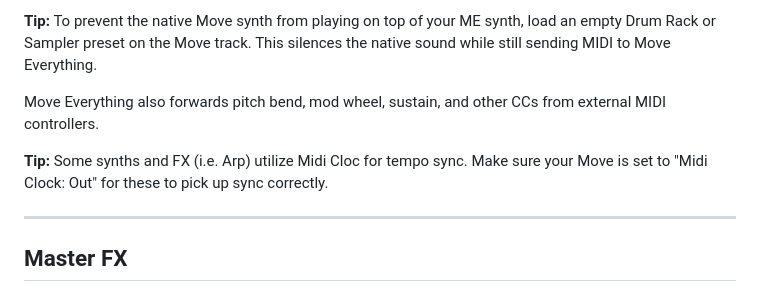
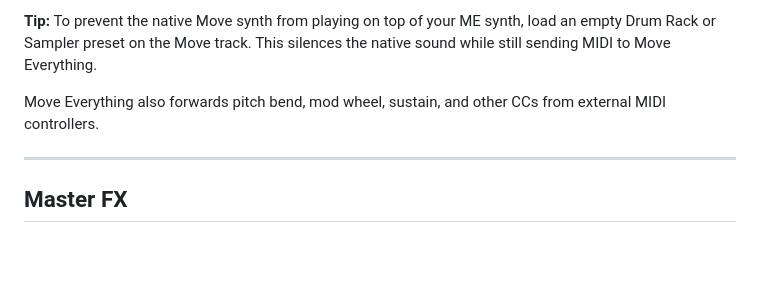
Before and after one commit to charlesvestal/move-anything, a Markdown page: MANUAL.md, the part around the change. GitHub-like rendering; blank space fills up the shorter version.

```diff
--- a/MANUAL.md
+++ b/MANUAL.md
@@ -179,8 +179,6 @@ The setting takes effect immediately (no restart needed) and persists across reb
 **Tip:** To prevent the native Move synth from playing on top of your ME synth, load an empty Drum Rack or Sampler preset on the Move track. This silences the native sound while still sending MIDI to Move Everything.
 
 Move Everything also forwards pitch bend, mod wheel, sustain, and other CCs from external MIDI controllers.
-
-**Tip:** Some synths and FX (i.e. Arp) utilize Midi Cloc for tempo sync. Make sure your Move is set to "Midi Clock: Out" for these to pick up sync correctly.
 
 ---
 
```
Also changed, not shown: BUILDING.md (+0 -12 lines).
